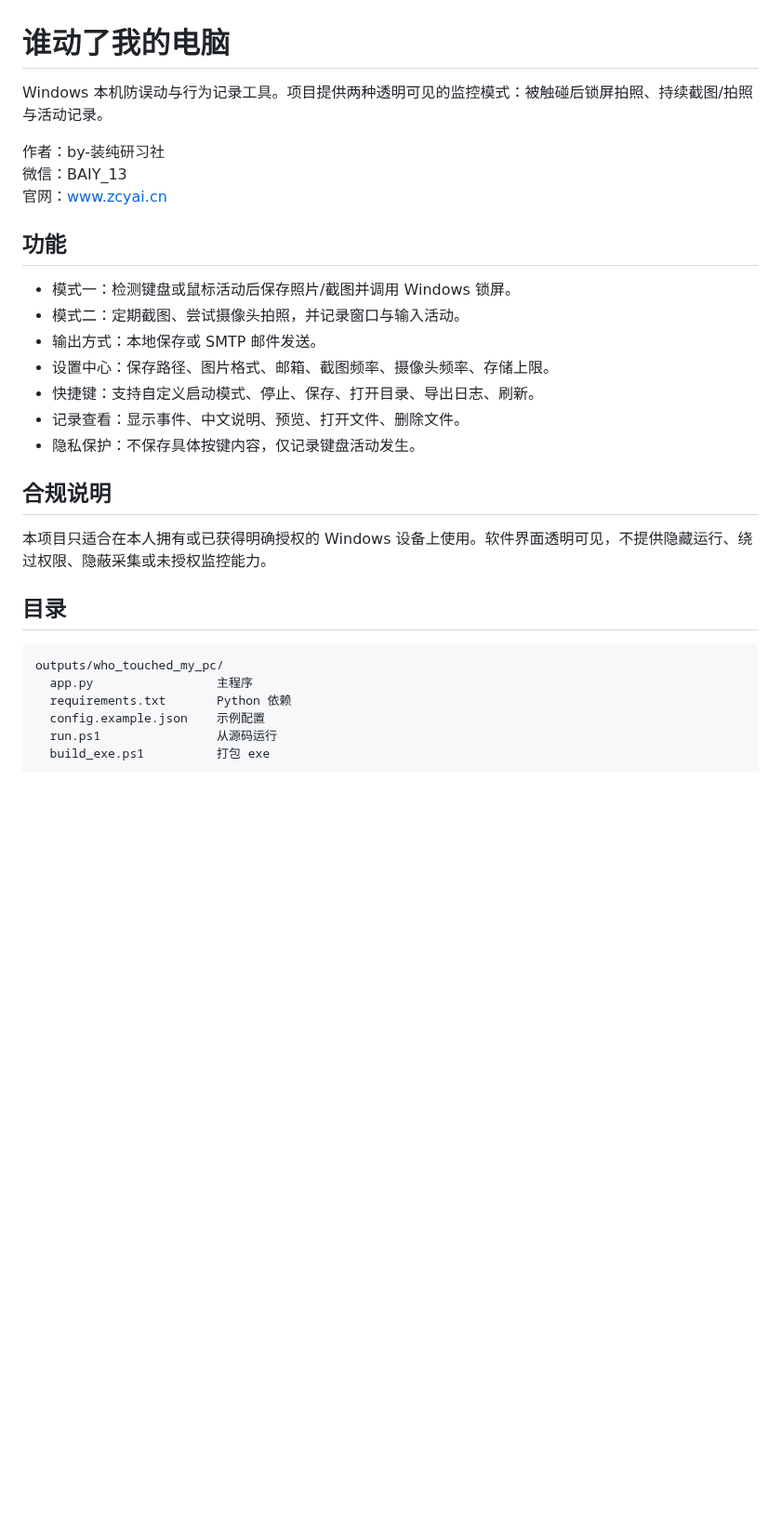
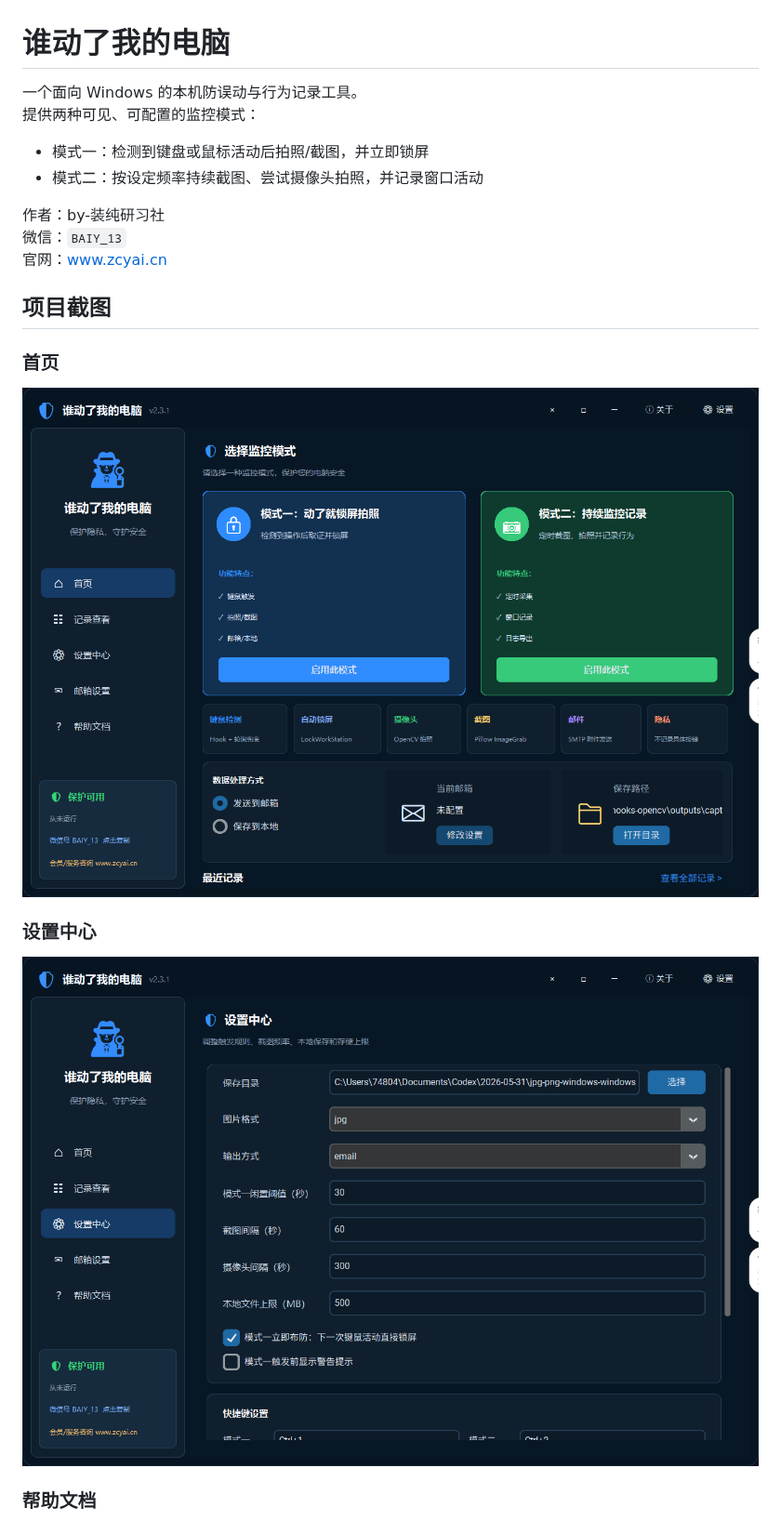
Before and after one commit to 2814700943/-, a Markdown page: README.md, the part around one of its changes. Shown at 93% size. Drawn GitHub-style; pictures changed too: docs/screenshots/home.png (added), docs/screenshots/settings.png (added); blank space fills up the shorter version.

Commit message:
Polish open source README

````diff
--- a/README.md
+++ b/README.md
@@ -1,33 +1,24 @@
 # 谁动了我的电脑
 
-Windows 本机防误动与行为记录工具。项目提供两种透明可见的监控模式：被触碰后锁屏拍照、持续截图/拍照与活动记录。
+一个面向 Windows 的本机防误动与行为记录工具。
+提供两种可见、可配置的监控模式：
+
+- 模式一：检测到键盘或鼠标活动后拍照/截图，并立即锁屏
+- 模式二：按设定频率持续截图、尝试摄像头拍照，并记录窗口活动
 
 作者：by-装纯研习社
-微信：BAIY_13
-官网：www.zcyai.cn
+微信：`BAIY_13`
+官网：[www.zcyai.cn](https://www.zcyai.cn)
 
-## 功能
+## 项目截图
 
-- 模式一：检测键盘或鼠标活动后保存照片/截图并调用 Windows 锁屏。
-- 模式二：定期截图、尝试摄像头拍照，并记录窗口与输入活动。
-- 输出方式：本地保存或 SMTP 邮件发送。
-- 设置中心：保存路径、图片格式、邮箱、截图频率、摄像头频率、存储上限。
-- 快捷键：支持自定义启动模式、停止、保存、打开目录、导出日志、刷新。
-- 记录查看：显示事件、中文说明、预览、打开文件、删除文件。
-- 隐私保护：不保存具体按键内容，仅记录键盘活动发生。
+### 首页
 
-## 合规说明
+![首页](docs/screenshots/home.png)
 
-本项目只适合在本人拥有或已获得明确授权的 Windows 设备上使用。软件界面透明可见，不提供隐藏运行、绕过权限、隐蔽采集或未授权监控能力。
+### 设置中心
 
-## 目录
+![设置中心](docs/screenshots/settings.png)
 
-```text
-outputs/who_touched_my_pc/
-  app.py                 主程序
-  requirements.txt       Python 依赖
-  config.example.json    示例配置
-  run.ps1                从源码运行
-  build_exe.ps1          打包 exe
-```
+### 帮助文档
 
````
Also changed, not shown: other parts of README.md (+101 -8 lines), docs/screenshots/help.png (added).
